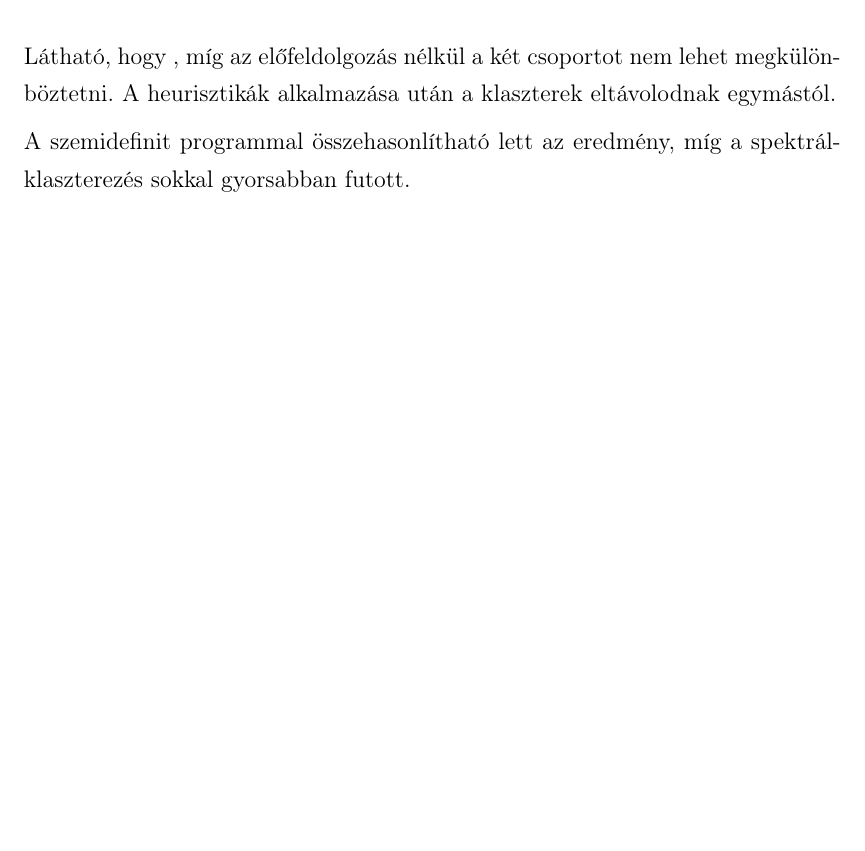
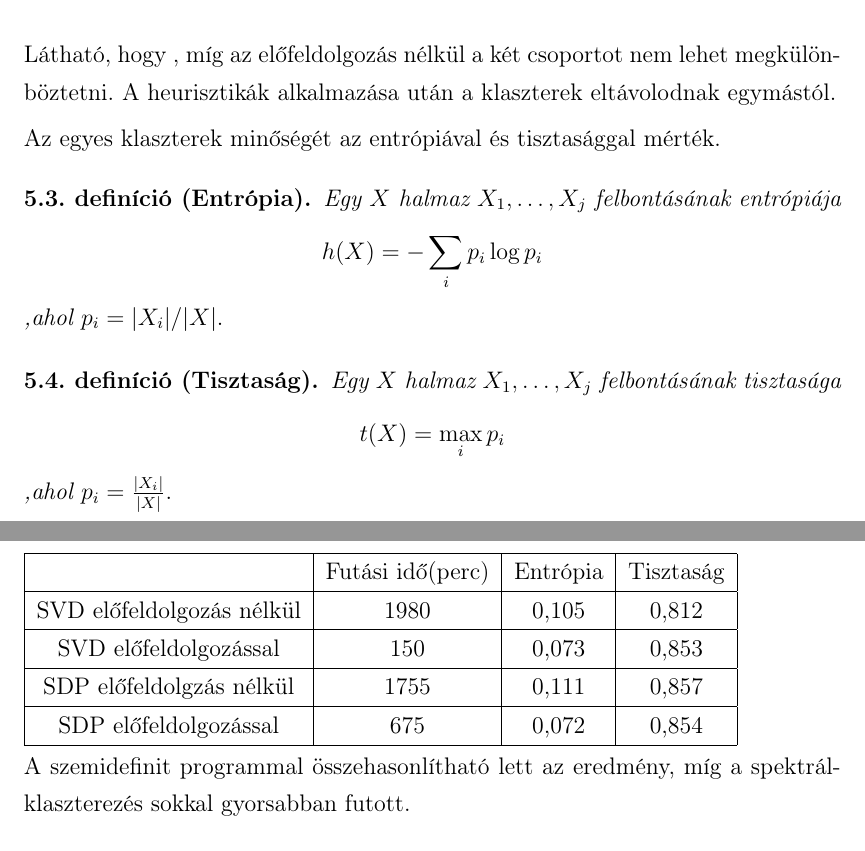
Before and after one commit to dudaaslaci/MSc, a LaTeX paper (Szakdoga_DL.tex): part of page 36 of 39 before the commit and two parts of pages 37 and 38 of 40 after it, the two joined at a grey line, cut so that both start at the same text, the shorter picture padded with empty space. Compiled offline with pdfLaTeX; the source files are stored in an older character set and shown here as Unicode.

Commit message:
eredmenyek tablazata

```diff
--- a/Szakdoga_DL.tex
+++ b/Szakdoga_DL.tex
@@ -1133,13 +1142,40 @@
 \caption{A csúcsok eloszlása 4. és 5. sajátirányok mentén}
 \end{figure}
 
-Látható, hogy , míg az előfeldolgozás nélkül a két csoportot nem lehet megkülönböztetni. A heurisztikák alkalmazása után a klaszterek eltávolodnak egymástól.
-
 \begin{figure}[h]
 \centering
 \includegraphics[width=0.5\textwidth]{pictures/sdp_result.jpg}
 \caption{A szemidefinit program kimenete}
 \end{figure}
+Látható, hogy , míg az előfeldolgozás nélkül a két csoportot nem lehet megkülönböztetni. A heurisztikák alkalmazása után a klaszterek eltávolodnak egymástól.
+
+Az egyes klaszterek minőségét az entrópiával és tisztasággal mérték.
+\begin{defin}[Entrópia]
+Egy $X$ halmaz $X_1, \dots , X_j$ felbontásának entrópiája
+\[h(X) = -\sum_i p_i \log p_i\]
+,ahol $p_i = |X_i|/|X|.$
+\end{defin}
+
+\begin{defin}[Tisztaság]
+Egy $X$ halmaz $X_1, \dots , X_j$ felbontásának tisztasága
+\[t(X) = \max_i p_i \]
+,ahol $p_i = \frac{|X_i|}{|X|}.$
+\end{defin}
+
+
+\begin{tabular}{|c|c|c|c|}
+\hline
+ & Futási idő(perc) & Entrópia & Tisztaság \\
+\hline
+SVD előfeldolgozás nélkül & 1980 & 0,105 & 0,812 \\
+\hline
+SVD előfeldolgozással & 150 & 0,073 & 0,853 \\
+\hline
+SDP előfeldolgzás nélkül & 1755 & 0,111 & 0,857 \\
+\hline
+SDP előfeldolgozással & 675 & 0,072 & 0,854 \\
+\hline
+\end{tabular}
 
 A szemidefinit programmal összehasonlítható lett az eredmény, míg a spektrálklaszterezés sokkal gyorsabban futott.
 
```
Also changed, not shown: Szakdoga_DL.tex (19 more changed lines).
